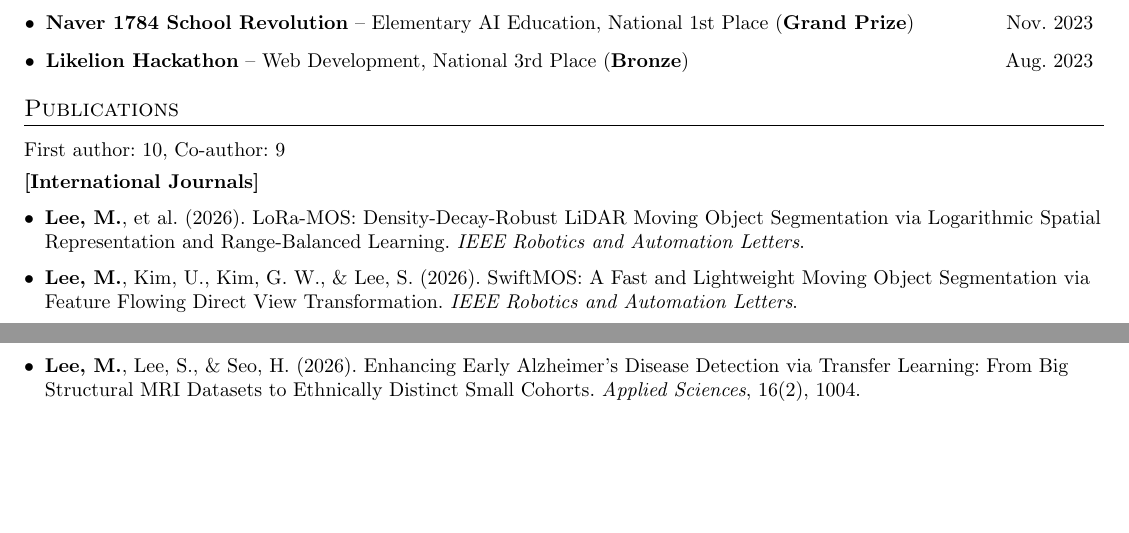
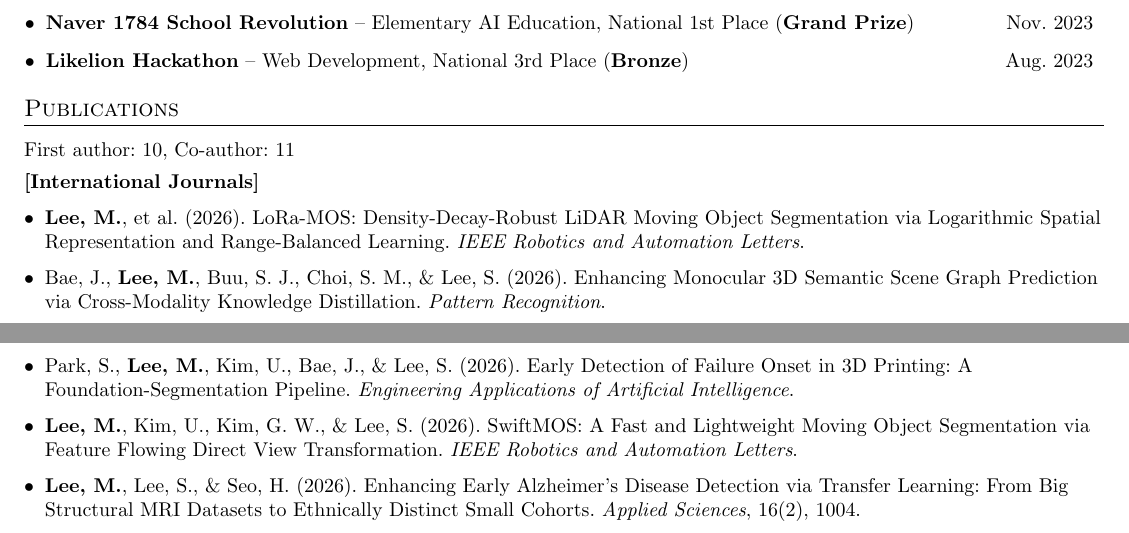
Before and after one commit to MinChoi0129/MinChoi0129.github.io, a LaTeX CV (cv-src/en/cv.tex): two parts of pages 1 and 2 of 2, joined at a grey line, cut so that both start at the same text, the shorter picture padded with empty space. Compiled offline with pdfLaTeX.

Commit message:
CV: add the Pattern Recognition and EAAI 2026 papers and rebuild
Co-Authored-By: Claude Opus 5.5 <noreply@anthropic.com>

```diff
--- a/cv-src/en/cv.tex
+++ b/cv-src/en/cv.tex
@@ -224,12 +224,14 @@
 % the default -300 section penalty would otherwise always break here.
 \makeatletter\@secpenalty=0\makeatother
 \section{Publications}
-\small First author: 10, Co-author: 9
+\small First author: 10, Co-author: 11
 
 \vspace{4pt}
 \textbf{[International Journals]}
 \resumeSubHeadingListStart
 \resumeItem{\textbf{Lee, M.}, et al. (2026). LoRa-MOS: Density-Decay-Robust LiDAR Moving Object Segmentation via Logarithmic Spatial Representation and Range-Balanced Learning. \textit{IEEE Robotics and Automation Letters}.}
+\resumeItem{Bae, J., \textbf{Lee, M.}, Buu, S. J., Choi, S. M., \& Lee, S. (2026). Enhancing Monocular 3D Semantic Scene Graph Prediction via Cross-Modality Knowledge Distillation. \textit{Pattern Recognition}.}
+\resumeItem{Park, S., \textbf{Lee, M.}, Kim, U., Bae, J., \& Lee, S. (2026). Early Detection of Failure Onset in 3D Printing: A Foundation-Segmentation Pipeline. \textit{Engineering Applications of Artificial Intelligence}.}
 \resumeItem{\textbf{Lee, M.}, Kim, U., Kim, G. W., \& Lee, S. (2026). SwiftMOS: A Fast and Lightweight Moving Object Segmentation via Feature Flowing Direct View Transformation. \textit{IEEE Robotics and Automation Letters}.}
 \resumeItem{\textbf{Lee, M.}, Lee, S., \& Seo, H. (2026). Enhancing Early Alzheimer's Disease Detection via Transfer Learning: From Big Structural MRI Datasets to Ethnically Distinct Small Cohorts. \textit{Applied Sciences}, 16(2), 1004.}
 \resumeItem{Yeon, S., \textbf{Lee, M.}, Bae, J., \& Lee, S. (2026). Resolving Ambiguity in Pointing Gestures Using Contextual Reasoning from Large Language Models. \textit{Computer Modeling in Engineering \& Sciences}.}
```
Also changed, not shown: cv-src/ko/cv.tex (+3 -1 lines), assets/img/cv/cv-en-p1.jpg, assets/img/cv/cv-ko-p1.jpg, assets/pdf/cv-en.pdf, 3 other files.
